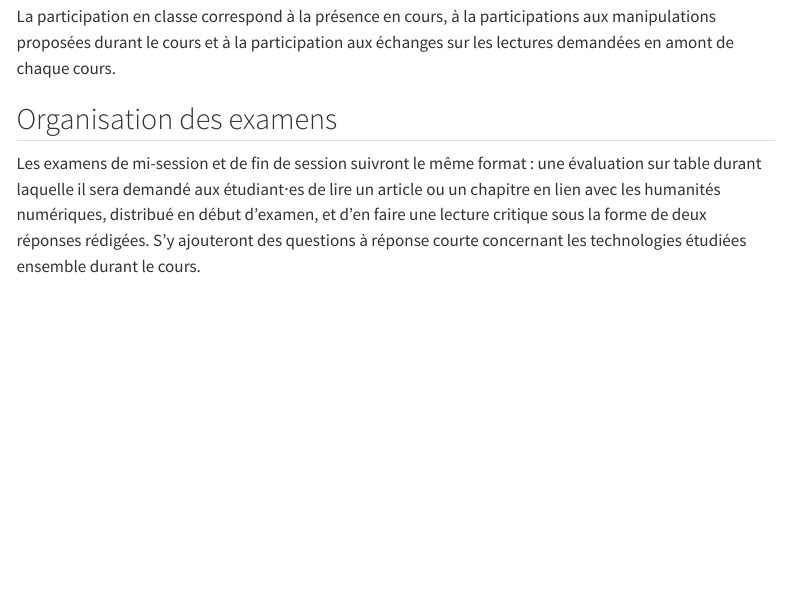
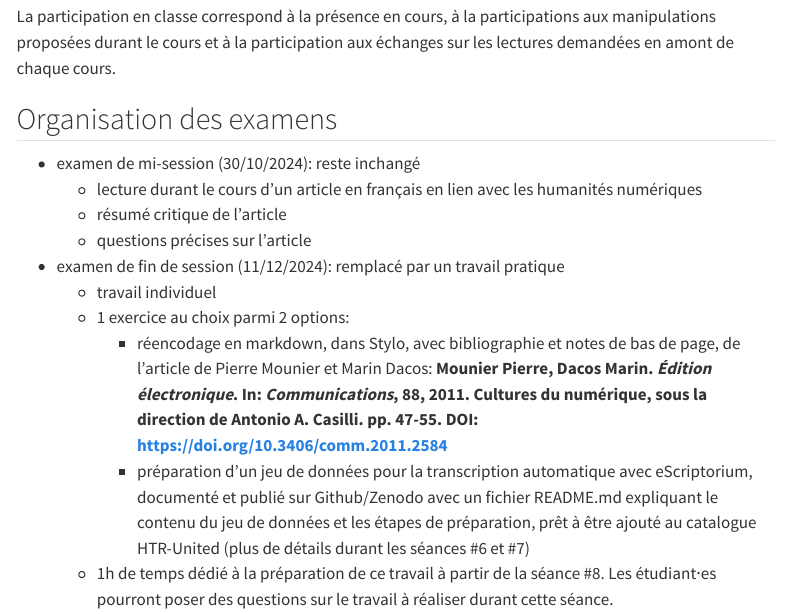
Before and after one commit to alix-tz/hnu2000, a Quarto document (evaluation.qmd): the page in a window 1100 px wide, from 330 px down. Rendered offline with R 4.5, knitr and Pandoc in place of Quarto, with nearby package versions; menus at the side of the page are left out.

Commit message:
update evaluation

```diff
--- a/evaluation.qmd
+++ b/evaluation.qmd
@@ -17,5 +17,3 @@
 La participation en classe correspond à la présence en cours, à la participations aux manipulations proposées durant le cours et à la participation aux échanges sur les lectures demandées en amont de chaque cours.
 
 ## Organisation des examens
-
-Les examens de mi-session et de fin de session suivront le même format : une évaluation sur table durant laquelle il sera demandé aux étudiant⸱es de lire un article ou un chapitre en lien avec les humanités numériques, distribué en début d'examen, et d'en faire une lecture critique sous la forme de deux réponses rédigées. S'y ajouteront des questions à réponse courte concernant les technologies étudiées ensemble durant le cours.
```
Also changed, not shown: evaluation.qmd (2 more changed lines).
